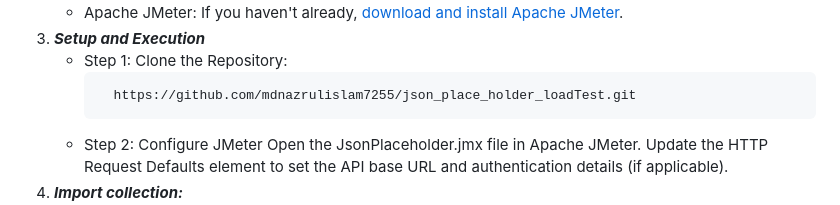
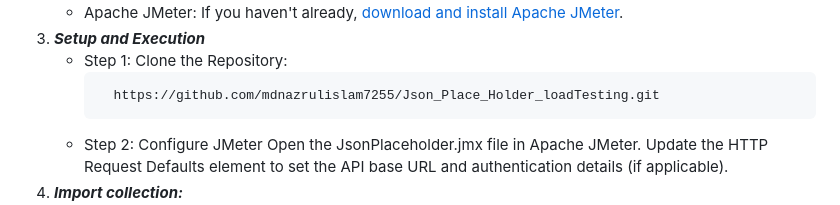
Before and after one commit to mdnazrulislam7255/Json_Place_Holder_loadTesting, a Markdown page: README.md, the part around the change. Rendered like a GitHub page.

````diff
--- a/README.md
+++ b/README.md
@@ -15,7 +15,7 @@ _**This test suite is designed to:**_
 3. _**Setup and Execution**_
    - Step 1: Clone the Repository:
      ``` clone
-       https://github.com/mdnazrulislam7255/json_place_holder_loadTest.git
+       https://github.com/mdnazrulislam7255/Json_Place_Holder_loadTesting.git
      ```
    - Step 2: Configure JMeter
      Open the JsonPlaceholder.jmx file in Apache JMeter.
````
